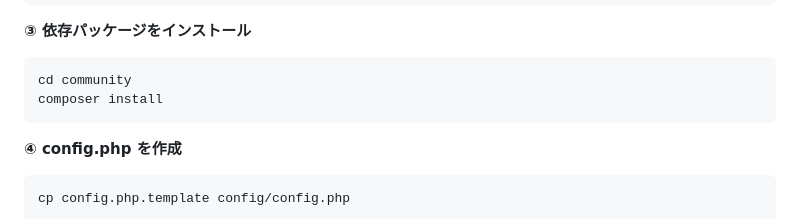
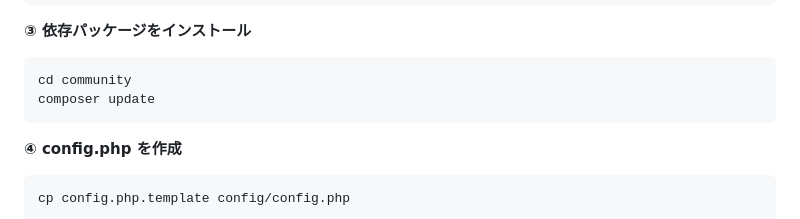
Before and after one commit to hinata1213-hinata/portfolio, a Markdown page: rokkoku-junryo-portal/README.md, the part around the change. GitHub-like rendering.

Commit message:
fix: use composer update instead of install in README
Co-Authored-By: Claude Sonnet 4.6 <noreply@anthropic.com>

````diff
--- a/rokkoku-junryo-portal/README.md
+++ b/rokkoku-junryo-portal/README.md
@@ -64,7 +64,7 @@ brew install composer
 
 ```bash
 cd community
-composer install
+composer update
 ```
 
 **④ config.php を作成**
````
